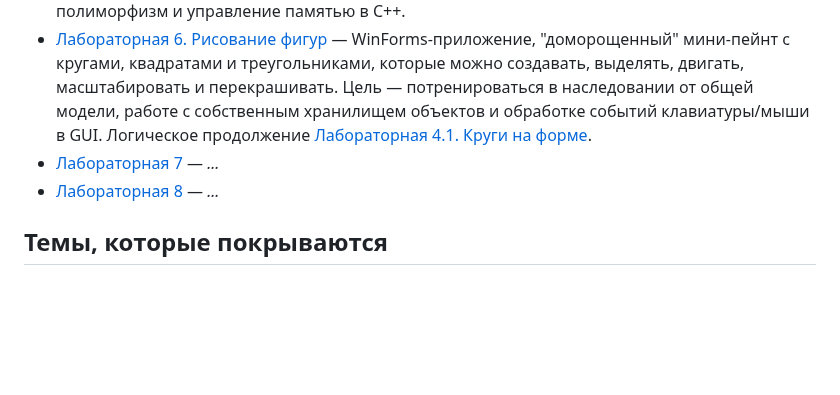
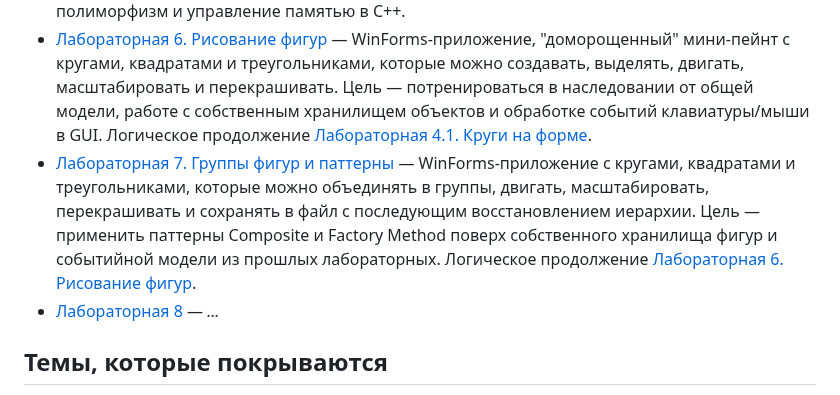
Before and after one commit to DoggerHou/University_portfolio, a Markdown page: OOP/README.md, the part around the change. Rendered like a GitHub page; blank space fills up the shorter version.

Commit message:
Update Lab 7 description and link in README

```diff
--- a/OOP/README.md
+++ b/OOP/README.md
@@ -11,7 +11,7 @@
 - [Лабораторная 4.2. MVC](./lab4_mvc/README.md) —  WinForms-приложение с MVC моделью, которая хранит три связных значения и следит за инвариантом, и формой с тремя способами ввода (TextBox, TrackBar, NumericUpDown). Цель — потренироваться в разделении модели и представления, работе с событиями и синхронизации нескольких элементов интерфейса с одной моделью.
 - [Лабораторная 5. Жизненный цикл объектов и виртуальность](./lab5/README.md) — набор консольных C++-демо про виртуальные методы и деструкторы, проверку типа, передачу и возврат объектов, а также `unique_ptr`/`shared_ptr`. Цель — на живых примерах разобраться как на самом деле устроены полиморфизм и управление памятью в C++.
 - [Лабораторная 6. Рисование фигур](./lab6/README.md) — WinForms-приложение, "доморощенный" мини-пейнт с кругами, квадратами и треугольниками, которые можно создавать, выделять, двигать, масштабировать и перекрашивать. Цель — потренироваться в наследовании от общей модели, работе с собственным хранилищем объектов и обработке событий клавиатуры/мыши в GUI. Логическое продолжение [Лабораторная 4.1. Круги на форме](./lab4/README.md).
-- [Лабораторная 7](./lab7/README.md) — *...*
+- [Лабораторная 7. Группы фигур и паттерны](./lab7/README.md) — WinForms-приложение с кругами, квадратами и треугольниками, которые можно объединять в группы, двигать, масштабировать, перекрашивать и сохранять в файл с последующим восстановлением иерархии. Цель — применить паттерны Composite и Factory Method поверх собственного хранилища фигур и событийной модели из прошлых лабораторных. Логическое продолжение [Лабораторная 6. Рисование фигур](./lab6/README.md).
 - [Лабораторная 8](./lab8/README.md) — *...*
 
 ## Темы, которые покрываются
```
